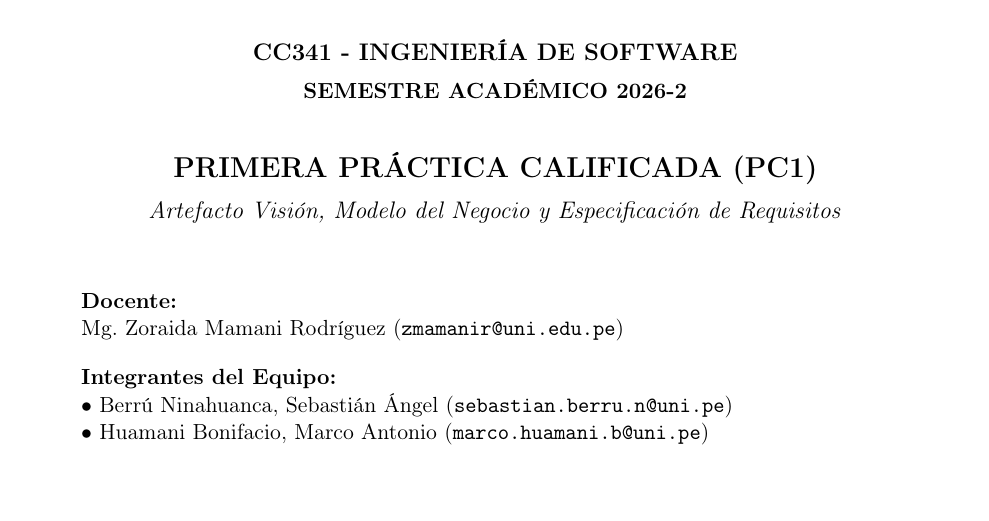
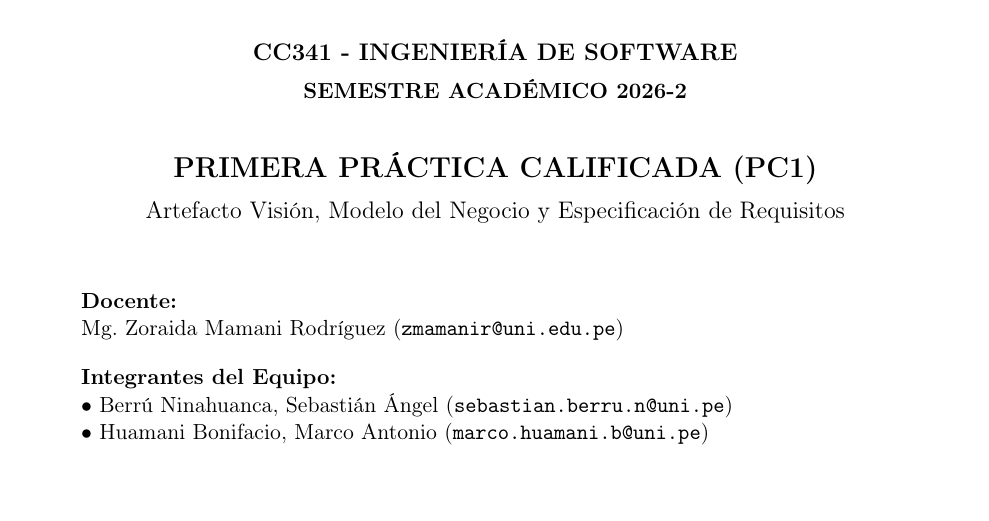
Before and after one commit to Marco-H-B/PC1-SIGETUR, a LaTeX document (informe/main.tex, which reads informe/caratula.tex): part of page 1 of 10, cut so that both start at the same text. Compiled offline with pdfLaTeX.

Commit message:
STYLE(caratula): estandarizar formato tipográfico en subtítulo

```diff
--- a/informe/caratula.tex
+++ b/informe/caratula.tex
@@ -18,7 +18,7 @@
     {\normalsize \textbf{SEMESTRE ACADÉMICO 2026-2}}\\[0.9cm]
 
     \textbf{\Large PRIMERA PRÁCTICA CALIFICADA (PC1)}\\[0.25cm]
-    {\large \textit{Artefacto Visión, Modelo del Negocio y Especificación de Requisitos}}\\[1.2cm]
+    {\large Artefacto Visión, Modelo del Negocio y Especificación de Requisitos}\\[1.2cm]
 
     \begin{minipage}{0.88\textwidth}
         \begin{flushleft}
```
